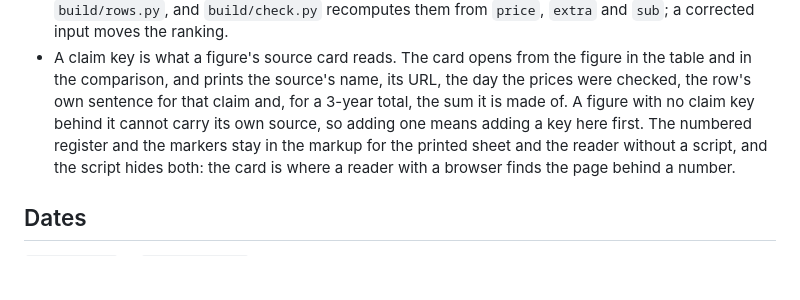
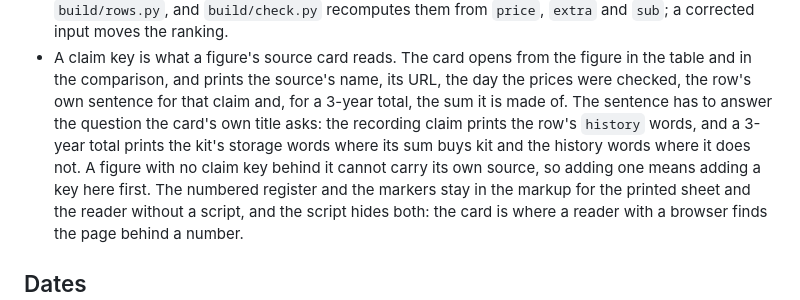
Before and after one commit to lydenyardley/subfree-uk, a Markdown page: AGENTS.md, the part around the change. Rendered like a GitHub page; blank space fills up the shorter version.

```diff
--- a/AGENTS.md
+++ b/AGENTS.md
@@ -43,9 +43,12 @@ plan's price, or, where the row has no plan, the page that says none is needed.
 - A claim key is what a figure's source card reads. The card opens from the
   figure in the table and in the comparison, and prints the source's name, its
   URL, the day the prices were checked, the row's own sentence for that claim
-  and, for a 3-year total, the sum it is made of. A figure with no claim key
-  behind it cannot carry its own source, so adding one means adding a key here
-  first. The numbered register and the markers stay in the markup for the
+  and, for a 3-year total, the sum it is made of. The sentence has to answer
+  the question the card's own title asks: the recording claim prints the row's
+  `history` words, and a 3-year total prints the kit's storage words where its
+  sum buys kit and the history words where it does not. A figure with no claim
+  key behind it cannot carry its own source, so adding one means adding a key
+  here first. The numbered register and the markers stay in the markup for the
   printed sheet and the reader without a script, and the script hides both: the
   card is where a reader with a browser finds the page behind a number.
 
```
Also changed, not shown: docs/decisions/0024-the-overdrive-audit-and-the-source-card.md (+2 -1 lines), docs/decisions/0025-the-cards-sentence-and-its-heading.md (added, +78 -0 lines).
